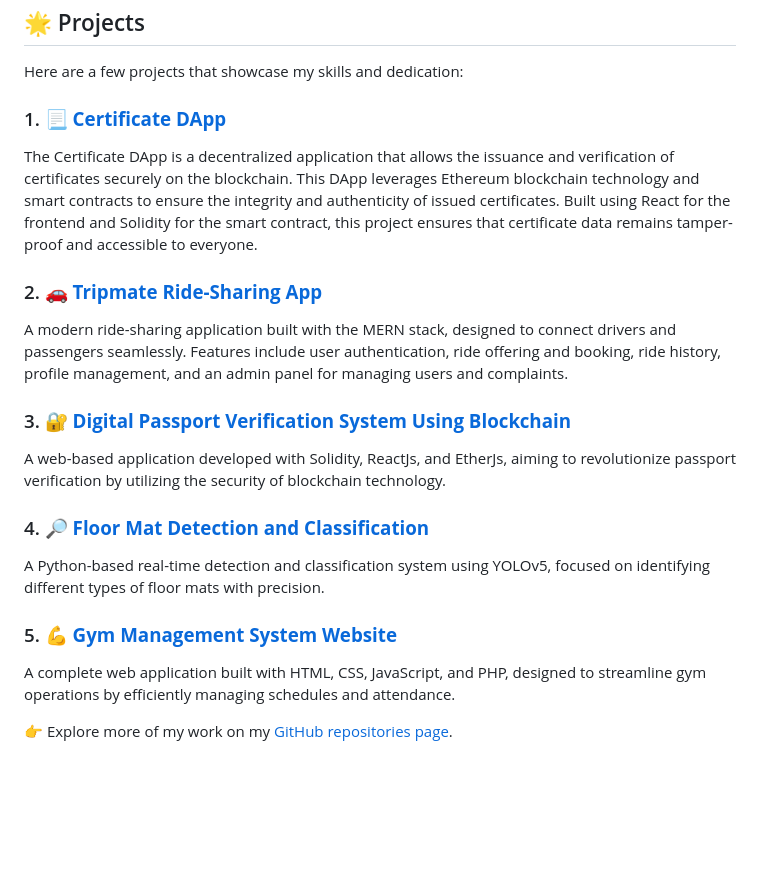
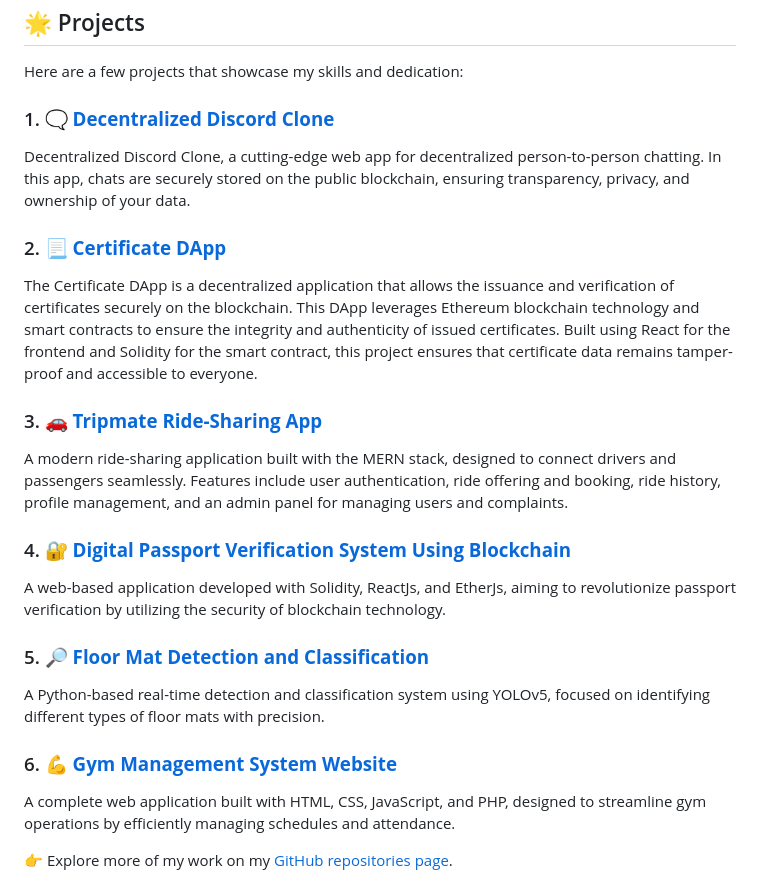
Before and after one commit to akhilkailas017/akhilkailas017, a Markdown page: README.md, the part around the change. Drawn GitHub-style; blank space fills up the shorter version.

```diff
--- a/README.md
+++ b/README.md
@@ -15,19 +15,22 @@ I’m someone who loves diving into the world of code, constantly exploring the
 
 Here are a few projects that showcase my skills and dedication:
 
-### 1. **📃 [Certificate DApp](https://github.com/akhilkailas017/Certificate-dApp.git)**
+### 1. **🗨️ [Decentralized Discord Clone](https://github.com/akhilkailas017/Decentralized-Discord-clone.git)**
+Decentralized Discord Clone, a cutting-edge web app for decentralized person-to-person chatting. In this app, chats are securely stored on the public blockchain, ensuring transparency, privacy, and ownership of your data.
+
+### 2. **📃 [Certificate DApp](https://github.com/akhilkailas017/Certificate-dApp.git)**
 The Certificate DApp is a decentralized application that allows the issuance and verification of certificates securely on the blockchain. This DApp leverages Ethereum blockchain technology and smart contracts to ensure the integrity and authenticity of issued certificates. Built using React for the frontend and Solidity for the smart contract, this project ensures that certificate data remains tamper-proof and accessible to everyone.
 
-### 2. **🚗 [Tripmate Ride-Sharing App](https://github.com/akhilkailas017/Tripmate-Ride-Sharing-App.git)**
+### 3. **🚗 [Tripmate Ride-Sharing App](https://github.com/akhilkailas017/Tripmate-Ride-Sharing-App.git)**
 A modern ride-sharing application built with the MERN stack, designed to connect drivers and passengers seamlessly. Features include user authentication, ride offering and booking, ride history, profile management, and an admin panel for managing users and complaints.
 
-### 3. **🔐 [Digital Passport Verification System Using Blockchain](https://github.com/akhilkailas017/Digital-Passport-Verification-System-Using-Blockchain.git)**
+### 4. **🔐 [Digital Passport Verification System Using Blockchain](https://github.com/akhilkailas017/Digital-Passport-Verification-System-Using-Blockchain.git)**
 A web-based application developed with Solidity, ReactJs, and EtherJs, aiming to revolutionize passport verification by utilizing the security of blockchain technology.
 
-### 4. **🔎 [Floor Mat Detection and Classification](https://github.com/akhilkailas017/Object-Detection-using-Yolov5.git)**
+### 5. **🔎 [Floor Mat Detection and Classification](https://github.com/akhilkailas017/Object-Detection-using-Yolov5.git)**
 A Python-based real-time detection and classification system using YOLOv5, focused on identifying different types of floor mats with precision.
 
-### 5. **💪 [Gym Management System Website](https://github.com/akhilkailas017/GYM-Management-System-Website.git)**
+### 6. **💪 [Gym Management System Website](https://github.com/akhilkailas017/GYM-Management-System-Website.git)**
 A complete web application built with HTML, CSS, JavaScript, and PHP, designed to streamline gym operations by efficiently managing schedules and attendance.
 
 👉 Explore more of my work on my [GitHub repositories page](https://github.com/akhilkailas017?tab=repositories).
```
